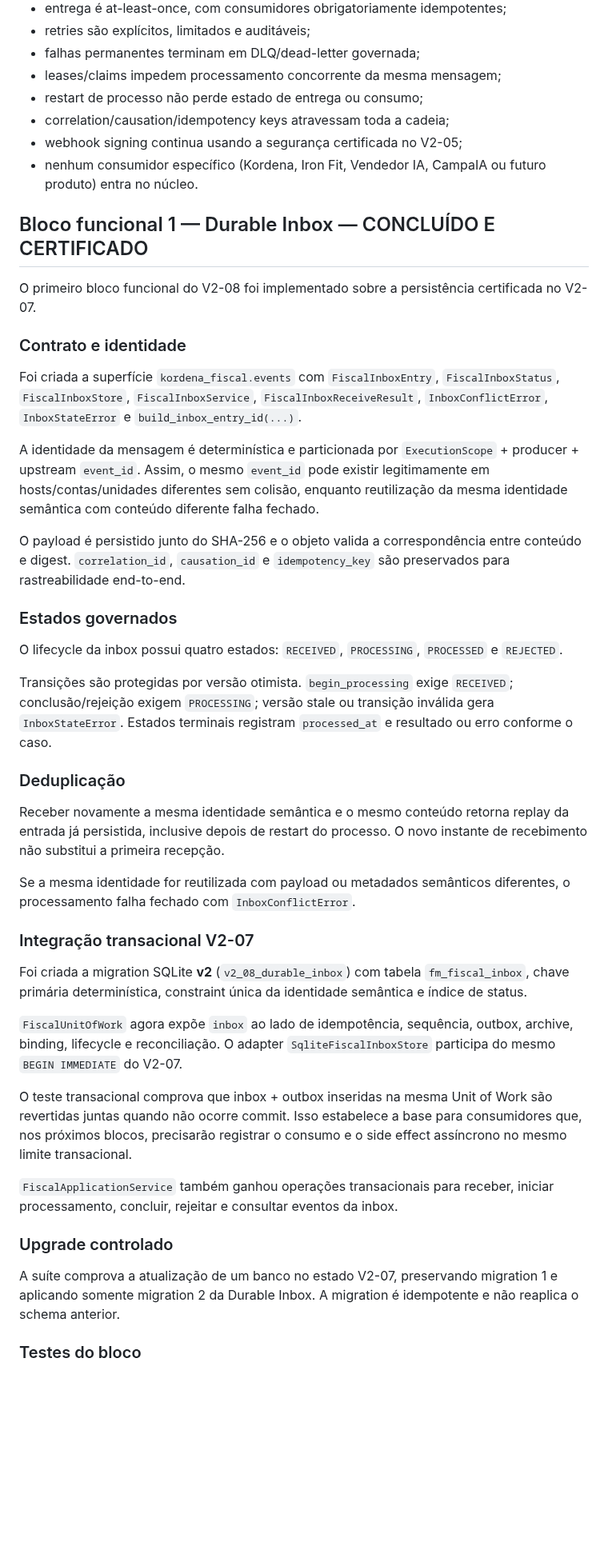
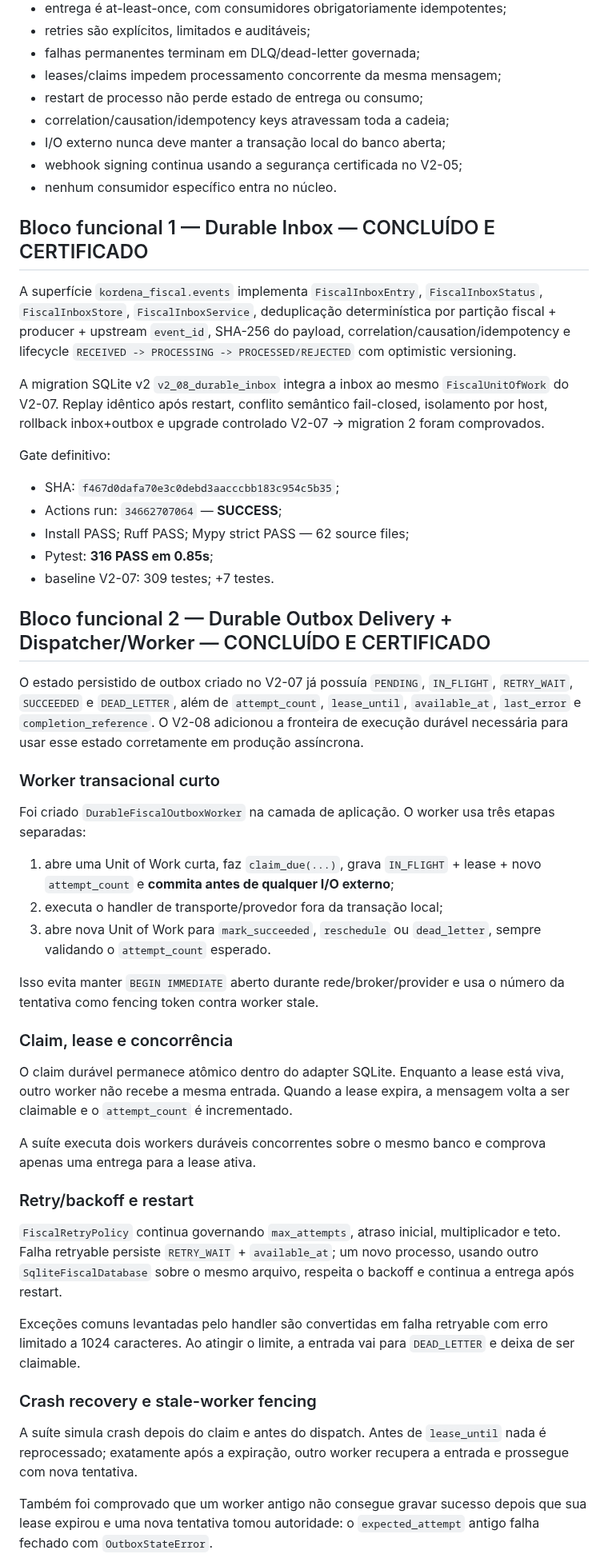
Before and after one commit to faabio3131/kordena-fiscal-engine-v2, a Markdown page: docs/V2_08_EVENTS_WEBHOOKS_INBOX_OUTBOX.md, the part around one of its changes. Shown at 80% size. GitHub-like rendering; blank space fills up the shorter version.

Commit message:
V2-08: certify durable outbox worker block

```diff
--- a/docs/V2_08_EVENTS_WEBHOOKS_INBOX_OUTBOX.md
+++ b/docs/V2_08_EVENTS_WEBHOOKS_INBOX_OUTBOX.md
@@ -20,46 +20,53 @@ Construir a camada assíncrona durável do FM Fiscal para publicação e consumo
 - leases/claims impedem processamento concorrente da mesma mensagem;
 - restart de processo não perde estado de entrega ou consumo;
 - correlation/causation/idempotency keys atravessam toda a cadeia;
+- I/O externo nunca deve manter a transação local do banco aberta;
 - webhook signing continua usando a segurança certificada no V2-05;
-- nenhum consumidor específico (Kordena, Iron Fit, Vendedor IA, CampaIA ou futuro produto) entra no núcleo.
+- nenhum consumidor específico entra no núcleo.
 
 ## Bloco funcional 1 — Durable Inbox — CONCLUÍDO E CERTIFICADO
 
-O primeiro bloco funcional do V2-08 foi implementado sobre a persistência certificada no V2-07.
+A superfície `kordena_fiscal.events` implementa `FiscalInboxEntry`, `FiscalInboxStatus`, `FiscalInboxStore`, `FiscalInboxService`, deduplicação determinística por partição fiscal + producer + upstream `event_id`, SHA-256 do payload, correlation/causation/idempotency e lifecycle `RECEIVED -> PROCESSING -> PROCESSED/REJECTED` com optimistic versioning.
 
-### Contrato e identidade
+A migration SQLite v2 `v2_08_durable_inbox` integra a inbox ao mesmo `FiscalUnitOfWork` do V2-07. Replay idêntico após restart, conflito semântico fail-closed, isolamento por host, rollback inbox+outbox e upgrade controlado V2-07 -> migration 2 foram comprovados.
 
-Foi criada a superfície `kordena_fiscal.events` com `FiscalInboxEntry`, `FiscalInboxStatus`, `FiscalInboxStore`, `FiscalInboxService`, `FiscalInboxReceiveResult`, `InboxConflictError`, `InboxStateError` e `build_inbox_entry_id(...)`.
+Gate definitivo:
 
-A identidade da mensagem é determinística e particionada por `ExecutionScope` + producer + upstream `event_id`. Assim, o mesmo `event_id` pode existir legitimamente em hosts/contas/unidades diferentes sem colisão, enquanto reutilização da mesma identidade semântica com conteúdo diferente falha fechado.
+- SHA: `f467d0dafa70e3c0debd3aacccbb183c954c5b35`;
+- Actions run: `34662707064` — **SUCCESS**;
+- Install PASS; Ruff PASS; Mypy strict PASS — 62 source files;
+- Pytest: **316 PASS em 0.85s**;
+- baseline V2-07: 309 testes; +7 testes.
 
-O payload é persistido junto do SHA-256 e o objeto valida a correspondência entre conteúdo e digest. `correlation_id`, `causation_id` e `idempotency_key` são preservados para rastreabilidade end-to-end.
+## Bloco funcional 2 — Durable Outbox Delivery + Dispatcher/Worker — CONCLUÍDO E CERTIFICADO
 
-### Estados governados
+O estado persistido de outbox criado no V2-07 já possuía `PENDING`, `IN_FLIGHT`, `RETRY_WAIT`, `SUCCEEDED` e `DEAD_LETTER`, além de `attempt_count`, `lease_until`, `available_at`, `last_error` e `completion_reference`. O V2-08 adicionou a fronteira de execução durável necessária para usar esse estado corretamente em produção assíncrona.
 
-O lifecycle da inbox possui quatro estados: `RECEIVED`, `PROCESSING`, `PROCESSED` e `REJECTED`.
+### Worker transacional curto
 
-Transições são protegidas por versão otimista. `begin_processing` exige `RECEIVED`; conclusão/rejeição exigem `PROCESSING`; versão stale ou transição inválida gera `InboxStateError`. Estados terminais registram `processed_at` e resultado ou erro conforme o caso.
+Foi criado `DurableFiscalOutboxWorker` na camada de aplicação. O worker usa três etapas separadas:
 
-### Deduplicação
+1. abre uma Unit of Work curta, faz `claim_due(...)`, grava `IN_FLIGHT` + lease + novo `attempt_count` e **commita antes de qualquer I/O externo**;
+2. executa o handler de transporte/provedor fora da transação local;
+3. abre nova Unit of Work para `mark_succeeded`, `reschedule` ou `dead_letter`, sempre validando o `attempt_count` esperado.
 
-Receber novamente a mesma identidade semântica e o mesmo conteúdo retorna replay da entrada já persistida, inclusive depois de restart do processo. O novo instante de recebimento não substitui a primeira recepção.
+Isso evita manter `BEGIN IMMEDIATE` aberto durante rede/broker/provider e usa o número da tentativa como fencing token contra worker stale.
 
-Se a mesma identidade for reutilizada com payload ou metadados semânticos diferentes, o processamento falha fechado com `InboxConflictError`.
+### Claim, lease e concorrência
 
-### Integração transacional V2-07
+O claim durável permanece atômico dentro do adapter SQLite. Enquanto a lease está viva, outro worker não recebe a mesma entrada. Quando a lease expira, a mensagem volta a ser claimable e o `attempt_count` é incrementado.
 
-Foi criada a migration SQLite **v2** (`v2_08_durable_inbox`) com tabela `fm_fiscal_inbox`, chave primária determinística, constraint única da identidade semântica e índice de status.
+A suíte executa dois workers duráveis concorrentes sobre o mesmo banco e comprova apenas uma entrega para a lease ativa.
 
-`FiscalUnitOfWork` agora expõe `inbox` ao lado de idempotência, sequência, outbox, archive, binding, lifecycle e reconciliação. O adapter `SqliteFiscalInboxStore` participa do mesmo `BEGIN IMMEDIATE` do V2-07.
+### Retry/backoff e restart
 
-O teste transacional comprova que inbox + outbox inseridas na mesma Unit of Work são revertidas juntas quando não ocorre commit. Isso estabelece a base para consumidores que, nos próximos blocos, precisarão registrar o consumo e o side effect assíncrono no mesmo limite transacional.
+`FiscalRetryPolicy` continua governando `max_attempts`, atraso inicial, multiplicador e teto. Falha retryable persiste `RETRY_WAIT` + `available_at`; um novo processo, usando outro `SqliteFiscalDatabase` sobre o mesmo arquivo, respeita o backoff e continua a entrega após restart.
 
-`FiscalApplicationService` também ganhou operações transacionais para receber, iniciar processamento, concluir, rejeitar e consultar eventos da inbox.
+Exceções comuns levantadas pelo handler são convertidas em falha retryable com erro limitado a 1024 caracteres. Ao atingir o limite, a entrada vai para `DEAD_LETTER` e deixa de ser claimable.
 
-### Upgrade controlado
+### Crash recovery e stale-worker fencing
 
-A suíte comprova a atualização de um banco no estado V2-07, preservando migration 1 e aplicando somente migration 2 da Durable Inbox. A migration é idempotente e não reaplica o schema anterior.
+A suíte simula crash depois do claim e antes do dispatch. Antes de `lease_until` nada é reprocessado; exatamente após a expiração, outro worker recupera a entrada e prossegue com nova tentativa.
 
-### Testes do bloco
+Também foi comprovado que um worker antigo não consegue gravar sucesso depois que sua lease expirou e uma nova tentativa tomou autoridade: o `expected_attempt` antigo falha fechado com `OutboxStateError`.
 
```
Also changed, not shown: other parts of docs/V2_08_EVENTS_WEBHOOKS_INBOX_OUTBOX.md (+25 -24 lines).
